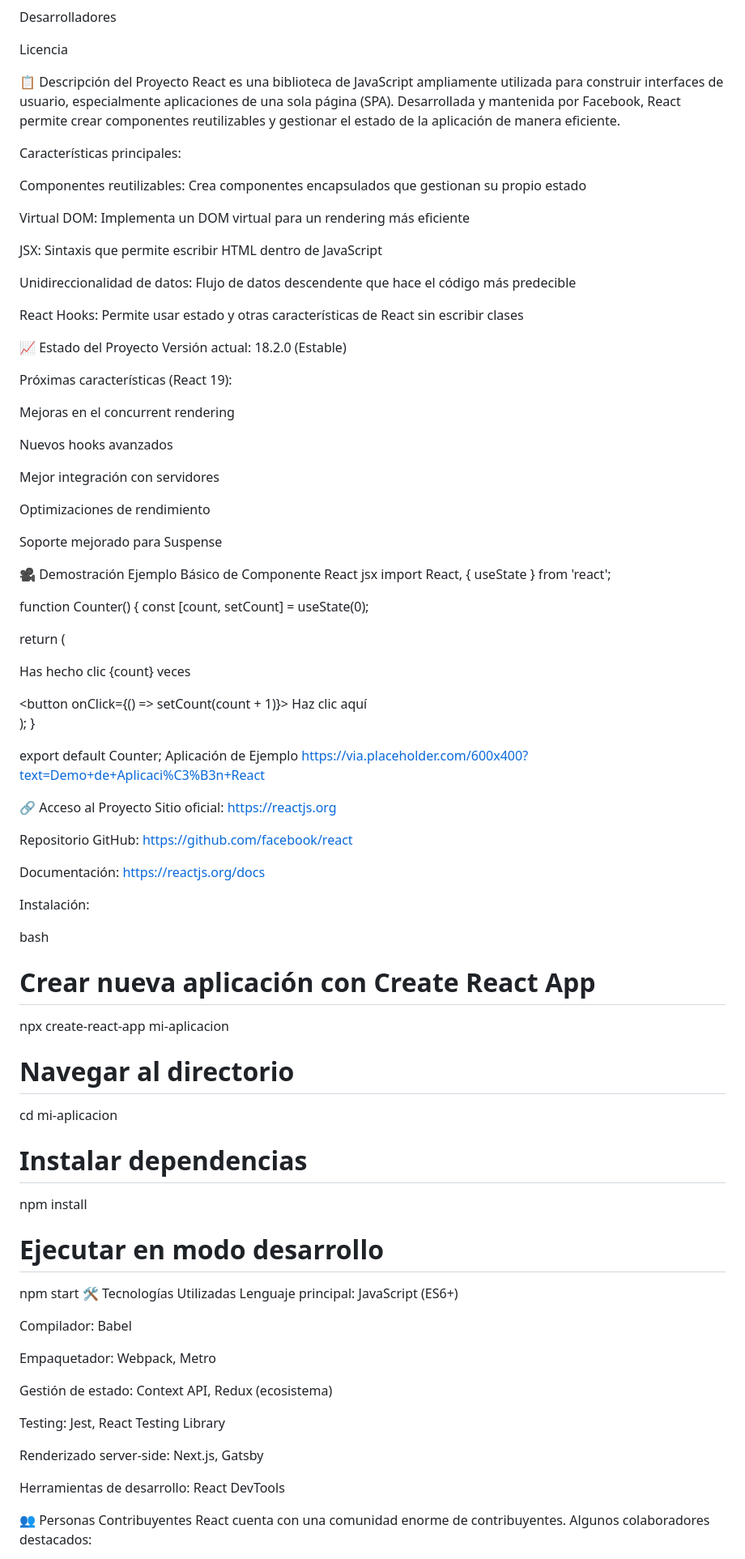
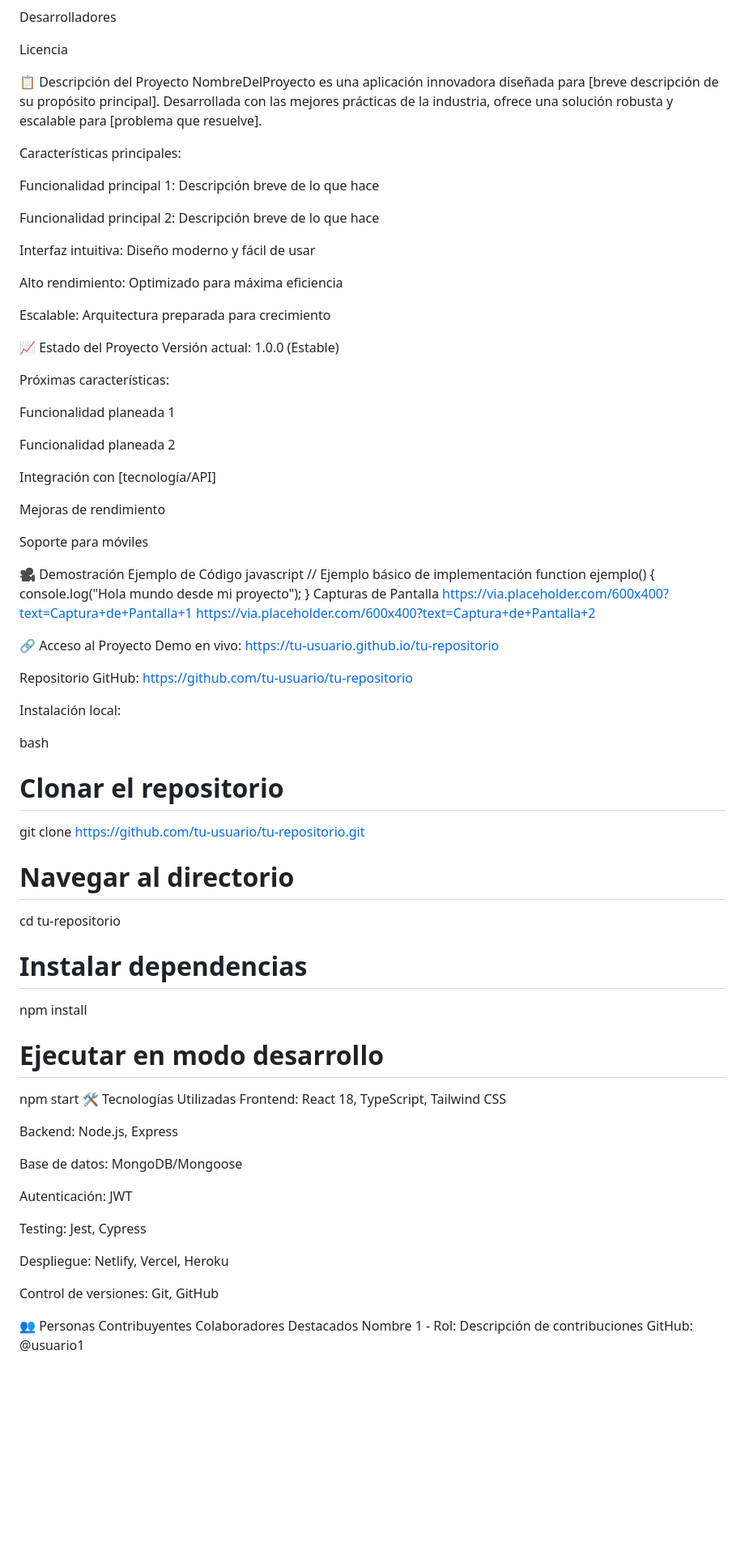
Before and after one commit to MateoVarelaGarcia/dwes, a Markdown page: README.md, the part around one of its changes. Shown at 81% size. Drawn GitHub-style; blank space fills up the shorter version.

```diff
--- a/README.md
+++ b/README.md
@@ -18,72 +27,59 @@ Desarrolladores
 Licencia
 
 📋 Descripción del Proyecto
-React es una biblioteca de JavaScript ampliamente utilizada para construir interfaces de usuario, especialmente aplicaciones de una sola página (SPA). Desarrollada y mantenida por Facebook, React permite crear componentes reutilizables y gestionar el estado de la aplicación de manera eficiente.
+NombreDelProyecto es una aplicación innovadora diseñada para [breve descripción de su propósito principal]. Desarrollada con las mejores prácticas de la industria, ofrece una solución robusta y escalable para [problema que resuelve].
 
 Características principales:
 
-Componentes reutilizables: Crea componentes encapsulados que gestionan su propio estado
+Funcionalidad principal 1: Descripción breve de lo que hace
 
-Virtual DOM: Implementa un DOM virtual para un rendering más eficiente
+Funcionalidad principal 2: Descripción breve de lo que hace
 
-JSX: Sintaxis que permite escribir HTML dentro de JavaScript
+Interfaz intuitiva: Diseño moderno y fácil de usar
 
-Unidireccionalidad de datos: Flujo de datos descendente que hace el código más predecible
+Alto rendimiento: Optimizado para máxima eficiencia
 
-React Hooks: Permite usar estado y otras características de React sin escribir clases
+Escalable: Arquitectura preparada para crecimiento
 
 📈 Estado del Proyecto
-Versión actual: 18.2.0 (Estable)
+Versión actual: 1.0.0 (Estable)
 
-Próximas características (React 19):
+Próximas características:
 
-Mejoras en el concurrent rendering
+Funcionalidad planeada 1
 
-Nuevos hooks avanzados
+Funcionalidad planeada 2
 
-Mejor integración con servidores
+Integración con [tecnología/API]
 
-Optimizaciones de rendimiento
+Mejoras de rendimiento
 
-Soporte mejorado para Suspense
+Soporte para móviles
 
 🎥 Demostración
-Ejemplo Básico de Componente React
-jsx
-import React, { useState } from 'react';
-
-function Counter() {
-  const [count, setCount] = useState(0);
-
-  return (
-    <div>
-      <p>Has hecho clic {count} veces</p>
-      <button onClick={() => setCount(count + 1)}>
-        Haz clic aquí
-      </button>
-    </div>
-  );
+Ejemplo de Código
+javascript
+// Ejemplo básico de implementación
+function ejemplo() {
+  console.log("Hola mundo desde mi proyecto");
 }
-
-export default Counter;
-Aplicación de Ejemplo
-https://via.placeholder.com/600x400?text=Demo+de+Aplicaci%C3%B3n+React
+Capturas de Pantalla
+https://via.placeholder.com/600x400?text=Captura+de+Pantalla+1
+https://via.placeholder.com/600x400?text=Captura+de+Pantalla+2
 
 🔗 Acceso al Proyecto
-Sitio oficial: https://reactjs.org
+Demo en vivo: https://tu-usuario.github.io/tu-repositorio
 
-Repositorio GitHub: https://github.com/facebook/react
+Repositorio GitHub: https://github.com/tu-usuario/tu-repositorio
 
-Documentación: https://reactjs.org/docs
-
-Instalación:
+Instalación local:
 
 bash
-# Crear nueva aplicación con Create React App
-npx create-react-app mi-aplicacion
+# Clonar el repositorio
+git clone https://github.com/tu-usuario/tu-repositorio.git
 
 # Navegar al directorio
-cd mi-aplicacion
+cd tu-repositorio
 
 # Instalar dependencias
 npm install
@@ -91,20 +87,22 @@ npm install
 # Ejecutar en modo desarrollo
 npm start
 🛠 Tecnologías Utilizadas
-Lenguaje principal: JavaScript (ES6+)
+Frontend: React 18, TypeScript, Tailwind CSS
 
-Compilador: Babel
+Backend: Node.js, Express
 
-Empaquetador: Webpack, Metro
+Base de datos: MongoDB/Mongoose
 
-Gestión de estado: Context API, Redux (ecosistema)
+Autenticación: JWT
 
-Testing: Jest, React Testing Library
+Testing: Jest, Cypress
 
-Renderizado server-side: Next.js, Gatsby
+Despliegue: Netlify, Vercel, Heroku
 
-Herramientas de desarrollo: React DevTools
+Control de versiones: Git, GitHub
 
 👥 Personas Contribuyentes
-React cuenta con una comunidad enorme de contribuyentes. Algunos colaboradores destacados:
+Colaboradores Destacados
+Nombre 1 - Rol: Descripción de contribuciones
+GitHub: @usuario1
 
```
Also changed, not shown: other parts of README.md (+35 -38 lines).
